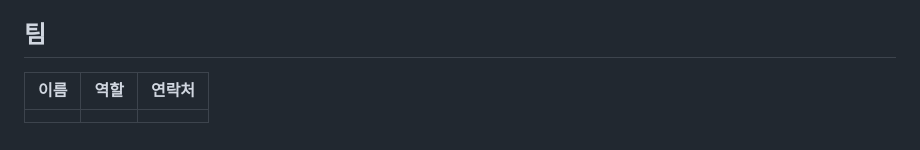
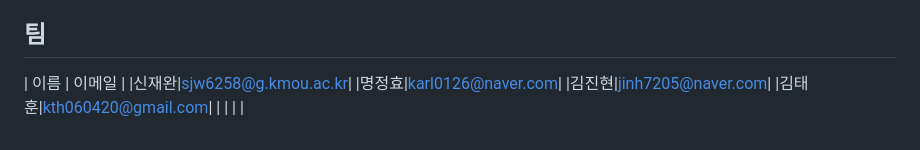
Before and after one commit to shinshinjae/R-Delay, a Markdown page: README.md, the part around the change. Drawn GitHub-style.

```diff
--- a/README.md
+++ b/README.md
@@ -385,8 +385,11 @@ R-Delay/
 
 ## 팀
 
-| 이름 | 역할 | 연락처 |
-|---|---|---|
+| 이름 | 이메일 |
+|신재완|sjw6258@g.kmou.ac.kr|
+|명정효|karl0126@naver.com|
+|김진현|jinh7205@naver.com|
+|김태훈|kth060420@gmail.com|
 | | | |
 
 <!-- 개인정보는 제출자가 직접 기입 -->
```
